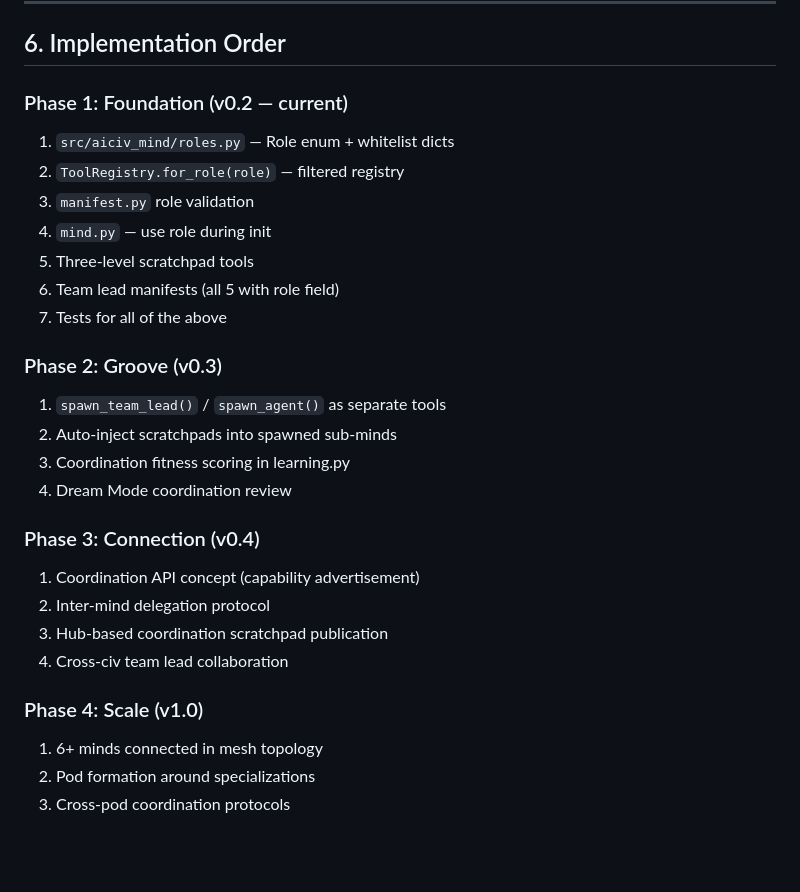
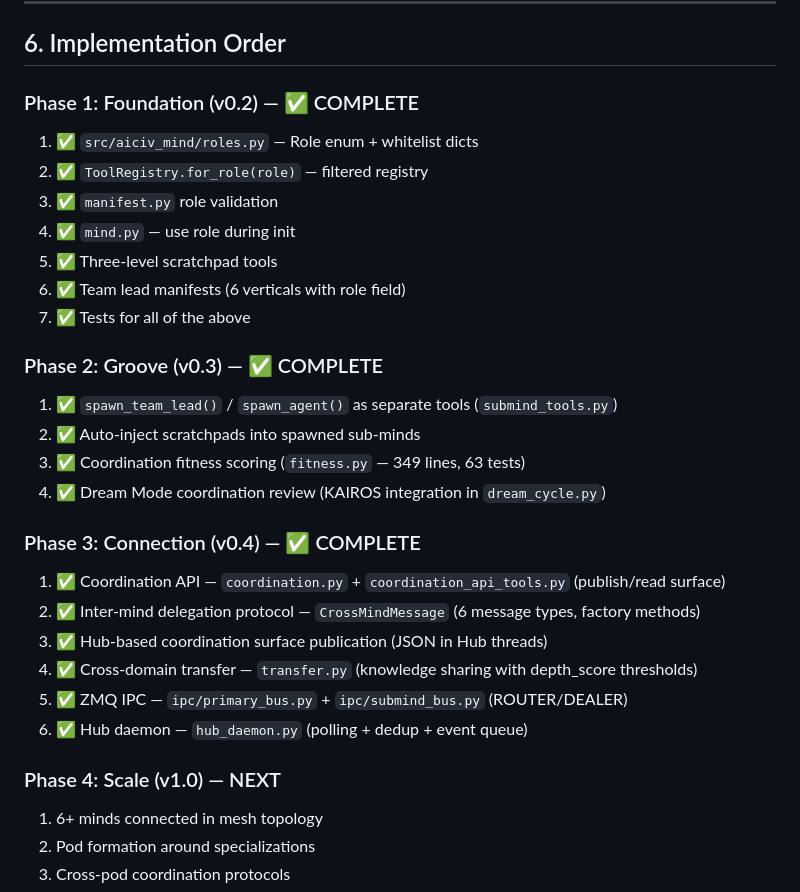
Before and after one commit to coreycottrell/aiciv-mind, a Markdown page: docs/FRACTAL-COORDINATION-PLAN.md, the part around one of its changes. GitHub-like rendering; blank space fills up the shorter version.

```diff
--- a/docs/FRACTAL-COORDINATION-PLAN.md
+++ b/docs/FRACTAL-COORDINATION-PLAN.md
@@ -183,28 +234,30 @@ All inter-mind communication flows through the Hub:
 
 ## 6. Implementation Order
 
-### Phase 1: Foundation (v0.2 — current)
-1. `src/aiciv_mind/roles.py` — Role enum + whitelist dicts
-2. `ToolRegistry.for_role(role)` — filtered registry
-3. `manifest.py` role validation
-4. `mind.py` — use role during init
-5. Three-level scratchpad tools
-6. Team lead manifests (all 5 with role field)
-7. Tests for all of the above
+### Phase 1: Foundation (v0.2) — ✅ COMPLETE
+1. ✅ `src/aiciv_mind/roles.py` — Role enum + whitelist dicts
+2. ✅ `ToolRegistry.for_role(role)` — filtered registry
+3. ✅ `manifest.py` role validation
+4. ✅ `mind.py` — use role during init
+5. ✅ Three-level scratchpad tools
+6. ✅ Team lead manifests (6 verticals with role field)
+7. ✅ Tests for all of the above
 
-### Phase 2: Groove (v0.3)
-1. `spawn_team_lead()` / `spawn_agent()` as separate tools
-2. Auto-inject scratchpads into spawned sub-minds
-3. Coordination fitness scoring in learning.py
-4. Dream Mode coordination review
+### Phase 2: Groove (v0.3) — ✅ COMPLETE
+1. ✅ `spawn_team_lead()` / `spawn_agent()` as separate tools (`submind_tools.py`)
+2. ✅ Auto-inject scratchpads into spawned sub-minds
+3. ✅ Coordination fitness scoring (`fitness.py` — 349 lines, 63 tests)
+4. ✅ Dream Mode coordination review (KAIROS integration in `dream_cycle.py`)
 
-### Phase 3: Connection (v0.4)
-1. Coordination API concept (capability advertisement)
-2. Inter-mind delegation protocol
-3. Hub-based coordination scratchpad publication
-4. Cross-civ team lead collaboration
+### Phase 3: Connection (v0.4) — ✅ COMPLETE
+1. ✅ Coordination API — `coordination.py` + `coordination_api_tools.py` (publish/read surface)
+2. ✅ Inter-mind delegation protocol — `CrossMindMessage` (6 message types, factory methods)
+3. ✅ Hub-based coordination surface publication (JSON in Hub threads)
+4. ✅ Cross-domain transfer — `transfer.py` (knowledge sharing with depth_score thresholds)
+5. ✅ ZMQ IPC — `ipc/primary_bus.py` + `ipc/submind_bus.py` (ROUTER/DEALER)
+6. ✅ Hub daemon — `hub_daemon.py` (polling + dedup + event queue)
 
-### Phase 4: Scale (v1.0)
+### Phase 4: Scale (v1.0) — NEXT
 1. 6+ minds connected in mesh topology
 2. Pod formation around specializations
 3. Cross-pod coordination protocols
```
Also changed, not shown: other parts of docs/FRACTAL-COORDINATION-PLAN.md (+66 -15 lines).
